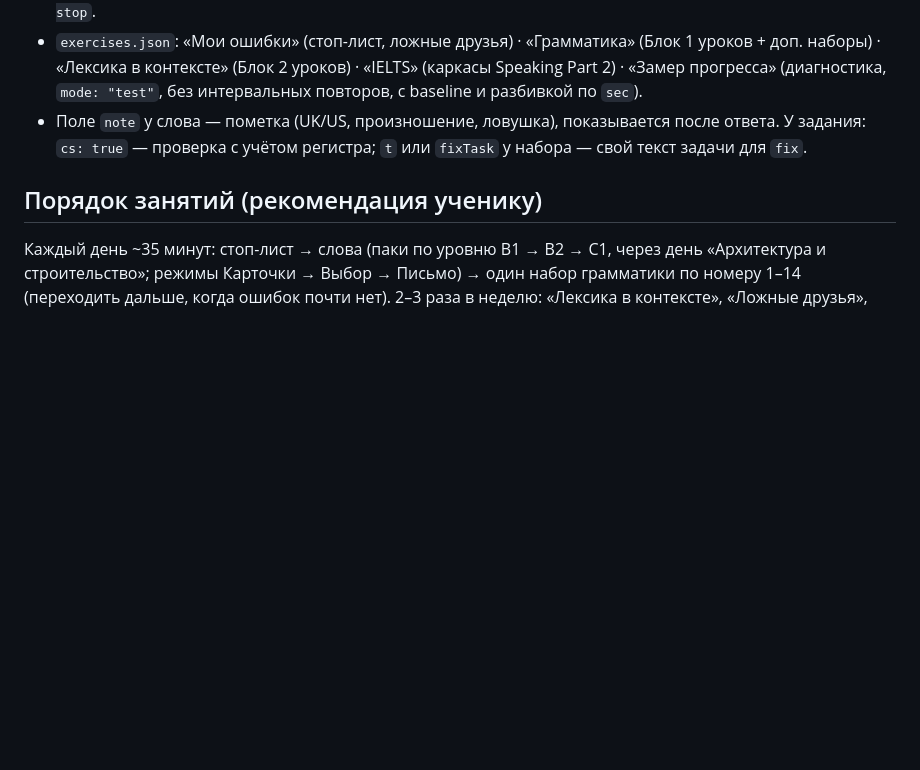
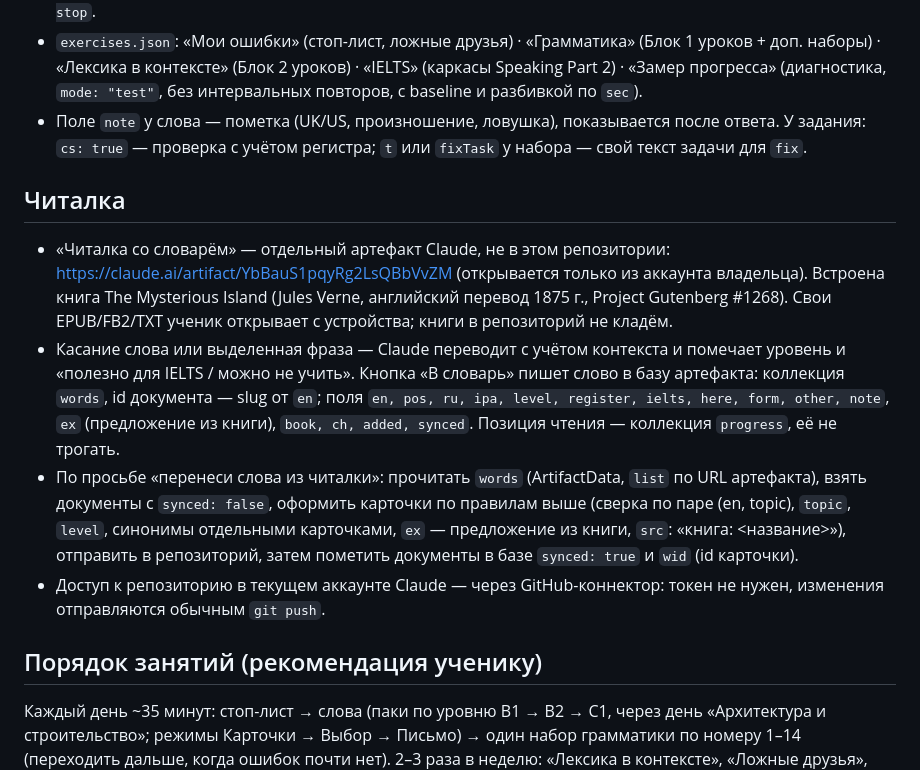
Before and after one commit to xizhina9/slova, a Markdown page: README.md, the part around the change. Rendered like a GitHub page; blank space fills up the shorter version.

Commit message:
Читалка: где лежит и как переносить из неё слова
Co-Authored-By: Claude Opus 5.5 <noreply@anthropic.com>
Claude-Session: https://claude.ai/code/session_01G1ZVsfEQwDewa2rRXNZSaa

```diff
--- a/README.md
+++ b/README.md
@@ -39,6 +39,13 @@ Claude распознаёт слова, вычищает дубли (по пол
 - `exercises.json`: «Мои ошибки» (стоп-лист, ложные друзья) · «Грамматика» (Блок 1 уроков + доп. наборы) · «Лексика в контексте» (Блок 2 уроков) · «IELTS» (каркасы Speaking Part 2) · «Замер прогресса» (диагностика, `mode: "test"`, без интервальных повторов, с baseline и разбивкой по `sec`).
 - Поле `note` у слова — пометка (UK/US, произношение, ловушка), показывается после ответа. У задания: `cs: true` — проверка с учётом регистра; `t` или `fixTask` у набора — свой текст задачи для `fix`.
 
+## Читалка
+
+- «Читалка со словарём» — отдельный артефакт Claude, не в этом репозитории: https://claude.ai/artifact/YbBauS1pqyRg2LsQBbVvZM (открывается только из аккаунта владельца). Встроена книга The Mysterious Island (Jules Verne, английский перевод 1875 г., Project Gutenberg #1268). Свои EPUB/FB2/TXT ученик открывает с устройства; книги в репозиторий не кладём.
+- Касание слова или выделенная фраза — Claude переводит с учётом контекста и помечает уровень и «полезно для IELTS / можно не учить». Кнопка «В словарь» пишет слово в базу артефакта: коллекция `words`, id документа — slug от `en`; поля `en, pos, ru, ipa, level, register, ielts, here, form, other, note`, `ex` (предложение из книги), `book, ch, added, synced`. Позиция чтения — коллекция `progress`, её не трогать.
+- По просьбе «перенеси слова из читалки»: прочитать `words` (ArtifactData, `list` по URL артефакта), взять документы с `synced: false`, оформить карточки по правилам выше (сверка по паре (en, topic), `topic`, `level`, синонимы отдельными карточками, `ex` — предложение из книги, `src`: «книга: <название>»), отправить в репозиторий, затем пометить документы в базе `synced: true` и `wid` (id карточки).
+- Доступ к репозиторию в текущем аккаунте Claude — через GitHub-коннектор: токен не нужен, изменения отправляются обычным `git push`.
+
 ## Порядок занятий (рекомендация ученику)
 
 Каждый день ~35 минут: стоп-лист → слова (паки по уровню B1 → B2 → C1, через день «Архитектура и строительство»; режимы Карточки → Выбор → Письмо) → один набор грамматики по номеру 1–14 (переходить дальше, когда ошибок почти нет). 2–3 раза в неделю: «Лексика в контексте», «Ложные друзья», IELTS-наборы (связки, Speaking Part 2 с надиктовкой в чат). Диагностика — раз в 3–4 недели (следующая — вторая половина октября 2026). Параллельно — Writing Task 2 в чате.
```
